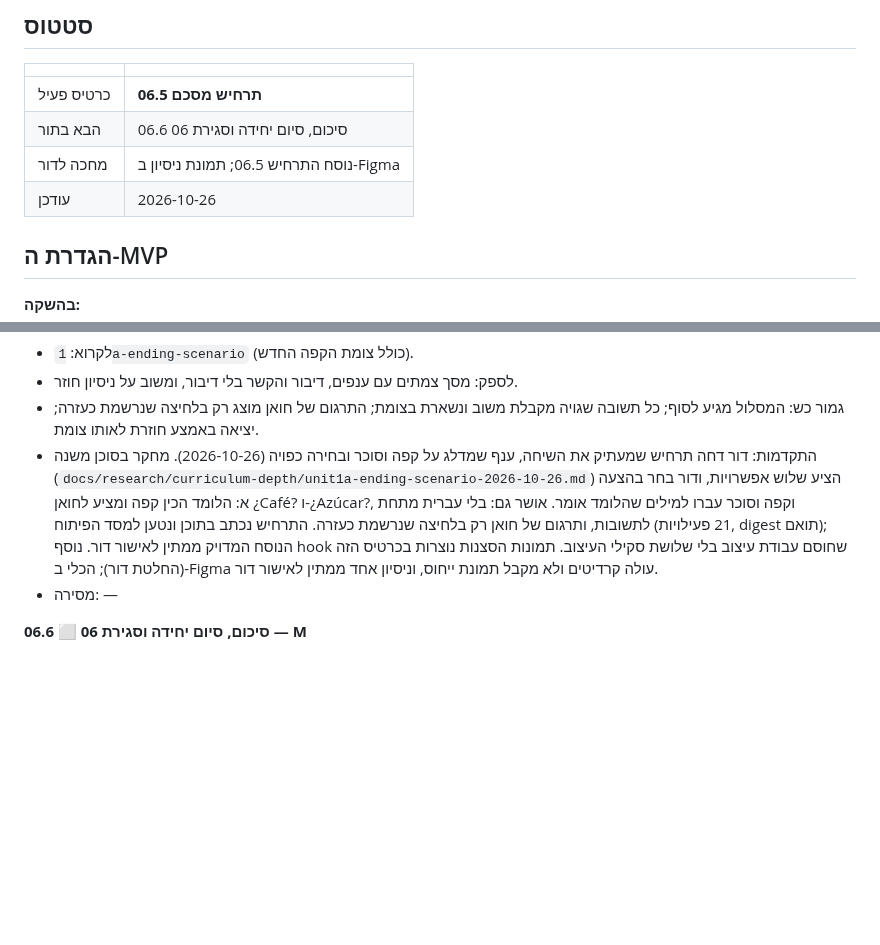
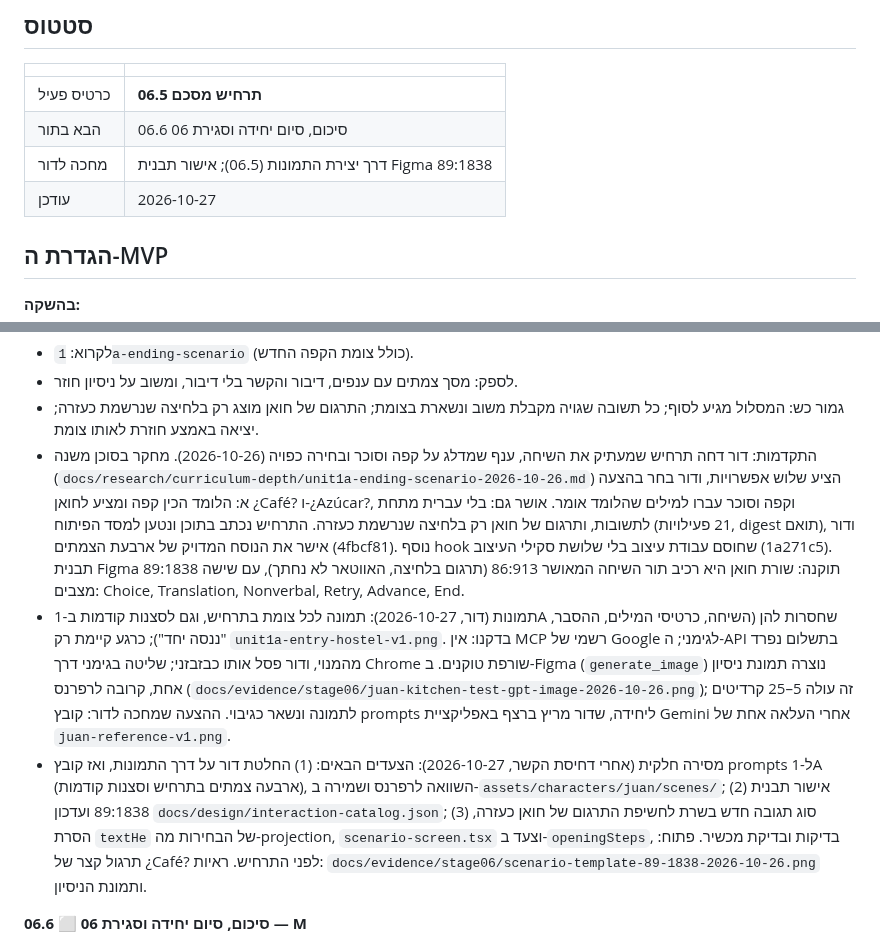
Before and after one commit to doric2000/spanish-for-the-big-trip, a Markdown page: docs/LAUNCH_PLAN.md, 2 parts joined by grey strips. Rendered like a GitHub page; blank space fills up the shorter version.

Commit message:
docs: 06.5 partial handoff; image per scene node and the image route decision
Co-Authored-By: Claude Opus 5.5 <noreply@anthropic.com>

```diff
--- a/docs/LAUNCH_PLAN.md
+++ b/docs/LAUNCH_PLAN.md
@@ -10,8 +10,8 @@
 | --- | --- |
 | כרטיס פעיל | **06.5 תרחיש מסכם** |
 | הבא בתור | 06.6 סיכום, סיום יחידה וסגירת 06 |
-| מחכה לדור | נוסח התרחיש 06.5; תמונת ניסיון ב-Figma |
-| עודכן | 2026-10-26 |
+| מחכה לדור | דרך יצירת התמונות (06.5); אישור תבנית Figma 89:1838 |
+| עודכן | 2026-10-27 |
 
 ## הגדרת ה-MVP
 
@@ -80,8 +80,9 @@
 - לקרוא: `1a-ending-scenario` (כולל צומת הקפה החדש).
 - לספק: מסך צמתים עם ענפים, דיבור והקשר בלי דיבור, ומשוב על ניסיון חוזר.
 - גמור כש: המסלול מגיע לסוף; כל תשובה שגויה מקבלת משוב ונשארת בצומת; התרגום של חואן מוצג רק בלחיצה שנרשמת כעזרה; יציאה באמצע חוזרת לאותו צומת.
-- התקדמות: דור דחה תרחיש שמעתיק את השיחה, ענף שמדלג על קפה וסוכר ובחירה כפויה (2026-10-26). מחקר בסוכן משנה (`docs/research/curriculum-depth/unit1a-ending-scenario-2026-10-26.md`) הציע שלוש אפשרויות, ודור בחר בהצעה א: הלומד הכין קפה ומציע לחואן ¿Café? ו-¿Azúcar?, וקפה וסוכר עברו למילים שהלומד אומר. אושר גם: בלי עברית מתחת לתשובות, ותרגום של חואן רק בלחיצה שנרשמת כעזרה. התרחיש נכתב בתוכן ונטען למסד הפיתוח (21 פעילויות, digest תואם); הנוסח המדויק ממתין לאישור דור. נוסף hook שחוסם עבודת עיצוב בלי שלושת סקילי העיצוב. תמונות הסצנות נוצרות בכרטיס הזה (החלטת דור); הכלי ב-Figma עולה קרדיטים ולא מקבל תמונת ייחוס, וניסיון אחד ממתין לאישור דור.
-- מסירה: —
+- התקדמות: דור דחה תרחיש שמעתיק את השיחה, ענף שמדלג על קפה וסוכר ובחירה כפויה (2026-10-26). מחקר בסוכן משנה (`docs/research/curriculum-depth/unit1a-ending-scenario-2026-10-26.md`) הציע שלוש אפשרויות, ודור בחר בהצעה א: הלומד הכין קפה ומציע לחואן ¿Café? ו-¿Azúcar?, וקפה וסוכר עברו למילים שהלומד אומר. אושר גם: בלי עברית מתחת לתשובות, ותרגום של חואן רק בלחיצה שנרשמת כעזרה. התרחיש נכתב בתוכן ונטען למסד הפיתוח (21 פעילויות, digest תואם), ודור אישר את הנוסח המדויק של ארבעת הצמתים (4fbcf81). נוסף hook שחוסם עבודת עיצוב בלי שלושת סקילי העיצוב (1a271c5). תבנית Figma 89:1838 תוקנה: שורת חואן היא רכיב תור השיחה המאושר 86:913 (תרגום בלחיצה, האווטאר לא נחתך), עם שישה מצבים: Choice, Translation, Nonverbal, Retry, Advance, End.
+- תמונות (דור, 2026-10-27): תמונה לכל צומת בתרחיש, וגם לסצנות קודמות ב-1A שחסרות להן (השיחה, כרטיסי המילים, ההסבר, "ננסה יחד"); כרגע קיימת רק `unit1a-entry-hostel-v1.png`. בדקנו: אין MCP רשמי של Google לגימני; ה-API בתשלום נפרד מהמנוי, ודור פסל אותו כבזבזני; שליטה בגימני דרך Chrome שורפת טוקנים. ב-Figma (`generate_image`) נוצרה תמונת ניסיון אחת, קרובה לרפרנס (`docs/evidence/stage06/juan-kitchen-test-gpt-image-2026-10-26.png`); זה עולה 5–25 קרדיטים לתמונה ונשאר כגיבוי. ההצעה שמחכה לדור: קובץ prompts ליחידה, שדור מריץ ברצף באפליקציית Gemini אחרי העלאה אחת של `juan-reference-v1.png`.
+- מסירה חלקית (אחרי דחיסת הקשר, 2026-10-27): הצעדים הבאים: (1) החלטת דור על דרך התמונות, ואז קובץ prompts ל-1A (ארבעה צמתים בתרחיש וסצנות קודמות), השוואה לרפרנס ושמירה ב-`assets/characters/juan/scenes/`; (2) אישור תבנית 89:1838 ועדכון `docs/design/interaction-catalog.json`; (3) סוג תגובה חדש בשרת לחשיפת התרגום של חואן כעזרה, הסרת `textHe` של הבחירות מה-projection, `scenario-screen.tsx` וצעד ב-`openingSteps`, בדיקות ובדיקת מכשיר. פתוח: תרגול קצר של ¿Café? לפני התרחיש. ראיות: `docs/evidence/stage06/scenario-template-89-1838-2026-10-26.png` ותמונת הניסיון.
 
 **06.6 ⬜ סיכום, סיום יחידה וסגירת 06 — M**
 - לספק: מסך סיכום; היחידה מסומנת כהושלמה; כל הודעות השגיאה בשיעור מנוסחות ללומד (בלי הפניה ל-`.env` או לשרת).
```
Also changed, not shown: docs/evidence/stage06/scenario-template-89-1838-2026-10-26.png (added), 1 other file.
